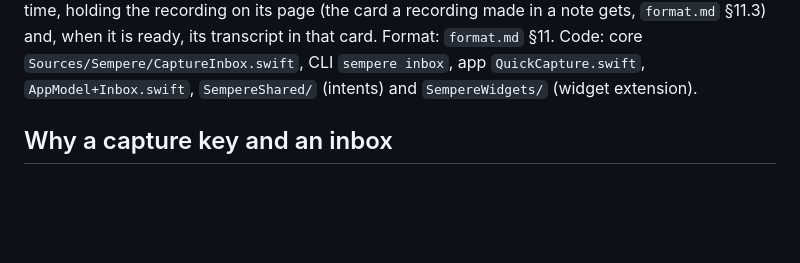
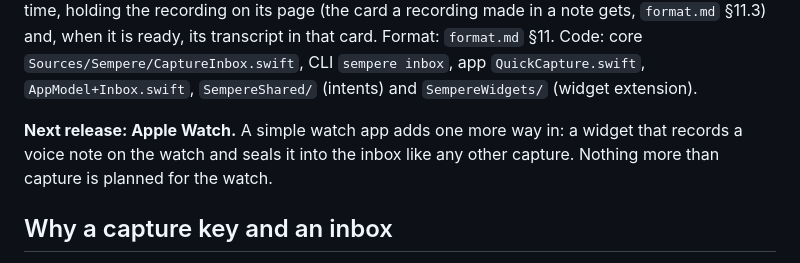
Before and after one commit to anthonytw/sempere, a Markdown page: docs/quick-capture.md, the part around the change. Drawn GitHub-style; blank space fills up the shorter version.

Commit message:
docs: note the Apple Watch voice-note widget planned for the next release
Co-Authored-By: Claude Opus 5.5 <noreply@anthropic.com>
Claude-Session: https://claude.ai/code/session_01P5T8CMGdLXhLvTZ6kMjkLE

```diff
--- a/docs/quick-capture.md
+++ b/docs/quick-capture.md
@@ -12,6 +12,10 @@ it is ready, its transcript in that card. Format: `format.md` §11. Code: core
 `Sources/Sempere/CaptureInbox.swift`, CLI `sempere inbox`, app
 `QuickCapture.swift`, `AppModel+Inbox.swift`, `SempereShared/` (intents) and
 `SempereWidgets/` (widget extension).
+
+**Next release: Apple Watch.** A simple watch app adds one more way in: a
+widget that records a voice note on the watch and seals it into the inbox
+like any other capture. Nothing more than capture is planned for the watch.
 
 ## Why a capture key and an inbox
 
```
Also changed, not shown: README.md (+3 -0 lines).
